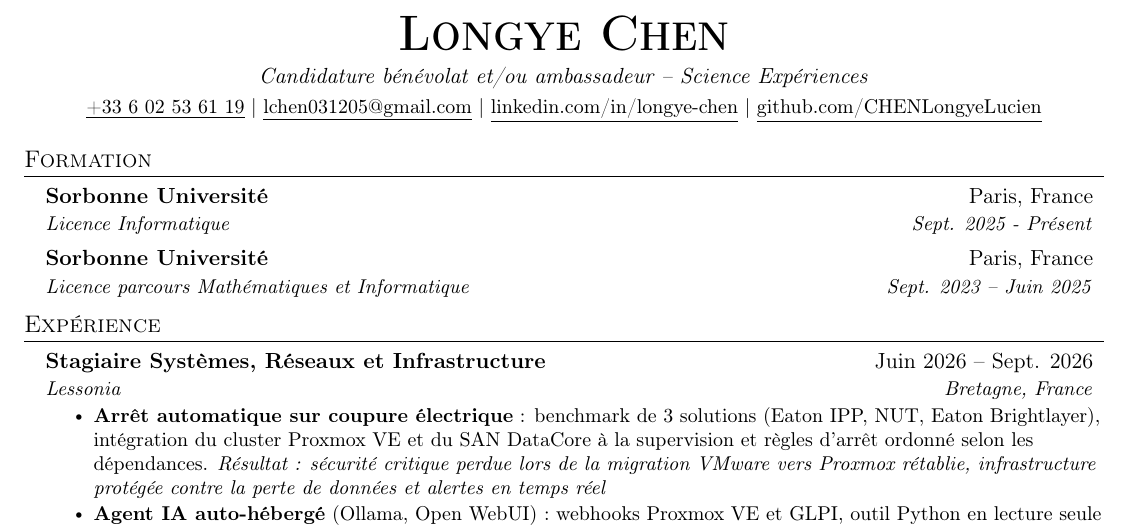
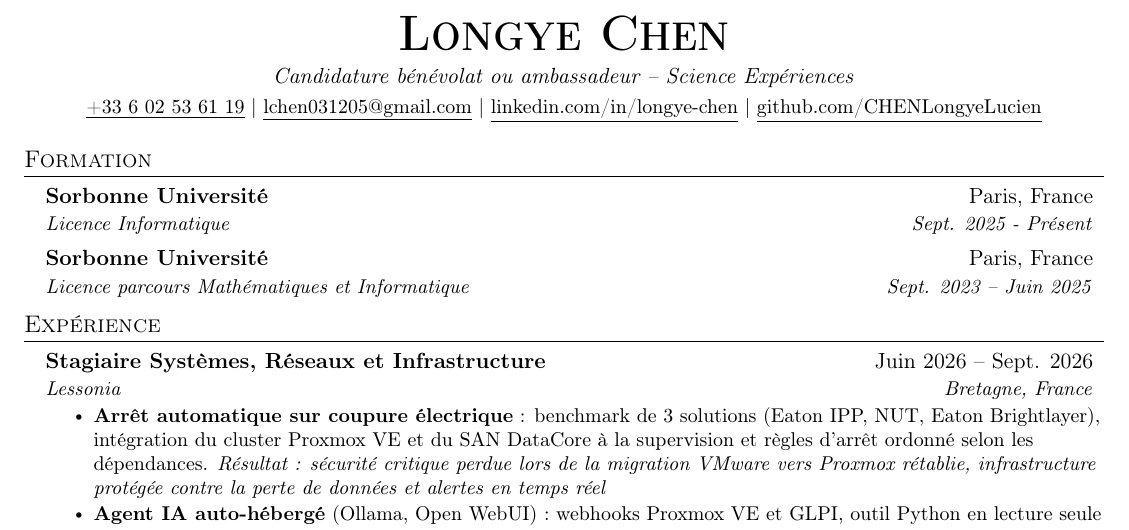
Before and after one commit to CHENLongyeLucien/Longye_Chen_cv, a LaTeX CV (Longye_Chen_cv.tex): part of the page, cut so that both start at the same text. Compiled offline with pdfLaTeX.

Commit message:
Fix wording in volunteer application title

```diff
--- a/Longye_Chen_cv.tex
+++ b/Longye_Chen_cv.tex
@@ -115,7 +115,7 @@
 
 \begin{center}
     \textbf{\Huge \scshape Longye Chen} \\ \vspace{3pt}
-    \textit{Candidature bénévolat et/ou ambassadeur -- Science Expériences} \\ \vspace{3pt}
+    \textit{Candidature bénévolat ou ambassadeur -- Science Expériences} \\ \vspace{3pt}
     \small \href{tel:+33602536119}{\underline{+33 6 02 53 61 19}} $|$
     \href{mailto:lchen031205@gmail.com}{\underline{lchen031205@gmail.com}} $|$
     \href{https://www.linkedin.com/in/longye-chen-11ba56309/}{\underline{linkedin.com/in/longye-chen}} $|$
```
